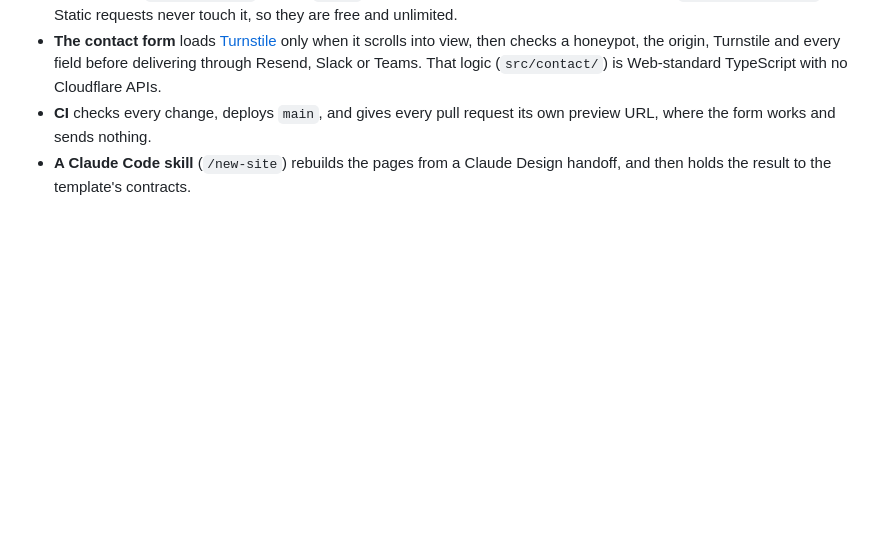
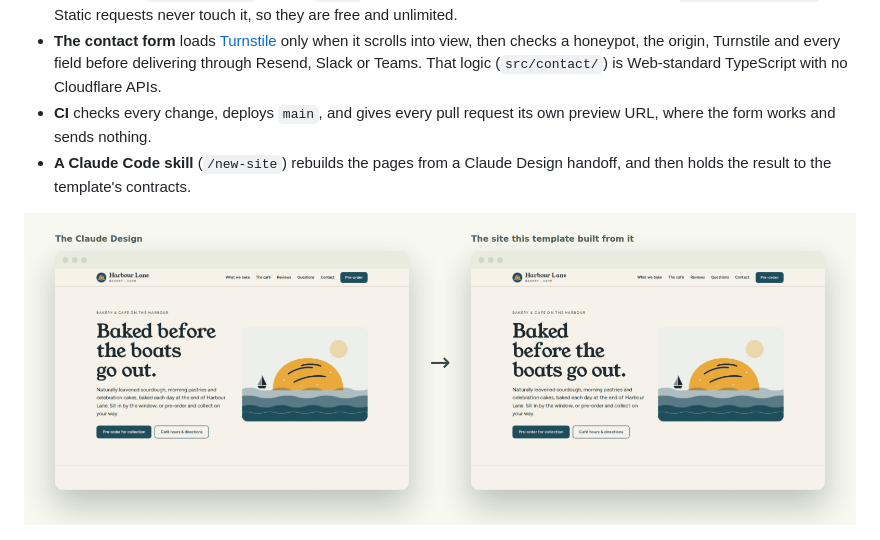
Before and after one commit to jleavers/cloudflare-site-template, a Markdown page: README.md, the part around the change. Rendered like a GitHub page; pictures changed too: docs/images/design-to-site.png (added); blank space fills up the shorter version.

Commit message:
docs: design-to-site image from the end-to-end stamp-out
Co-Authored-By: Claude Sonnet 5.5 <noreply@anthropic.com>
Claude-Session: https://claude.ai/code/session_011FE9cs5M3r9PYKB5oTW4vp

```diff
--- a/README.md
+++ b/README.md
@@ -38,6 +38,8 @@ that emails you or posts to Slack or Teams, and a preview for every pull request
   where the form works and sends nothing.
 - **A Claude Code skill** (`/new-site`) rebuilds the pages from a Claude Design handoff, and then
   holds the result to the template's contracts.
+
+![On the left, a Claude Design screen for a fictional bakery; on the right, the live page the new-site skill built from it, matching its layout, colours and type. The content shown is fabricated.](docs/images/design-to-site.png)
 
 ![Filling in and sending the example site's contact form: the name, email and message fields are typed in, the Turnstile check passes, and the form shows its thank-you message. The content shown is fabricated.](docs/images/contact-form.gif)
 
```
Also changed, not shown: tools/screenshots/README.md (+1 -1 lines), 2 other files.
